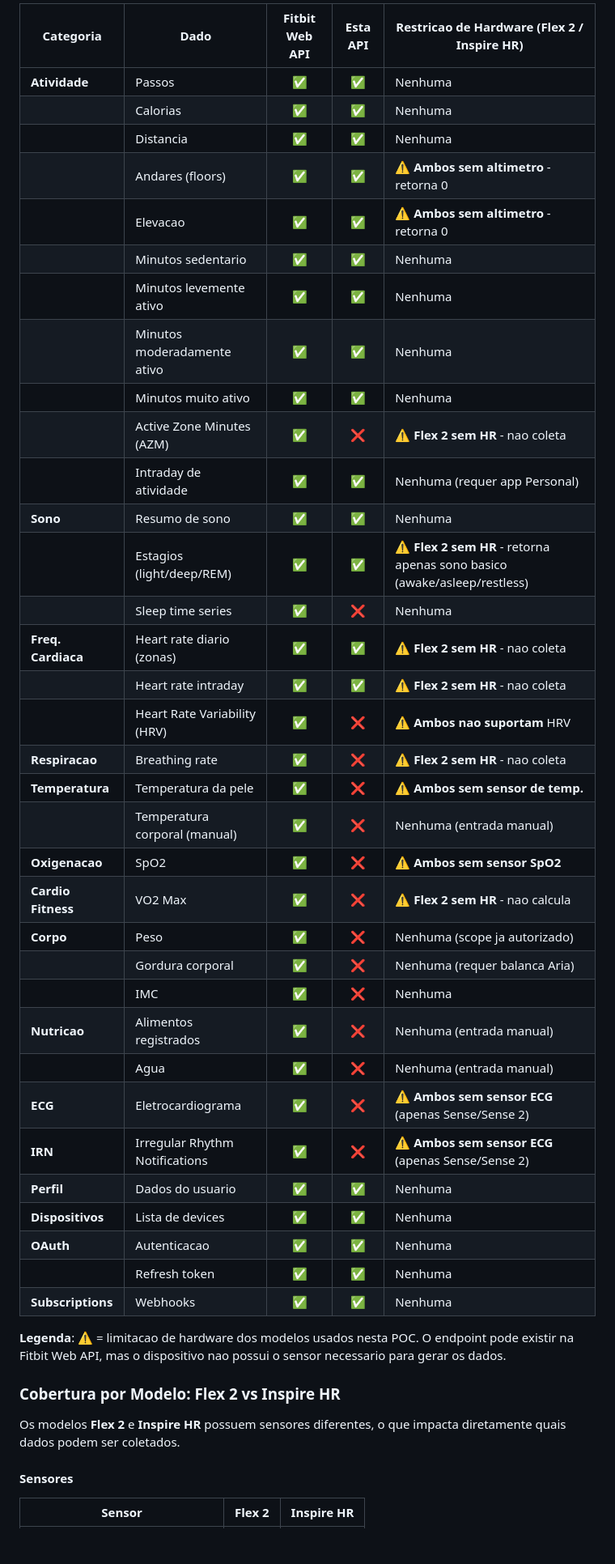
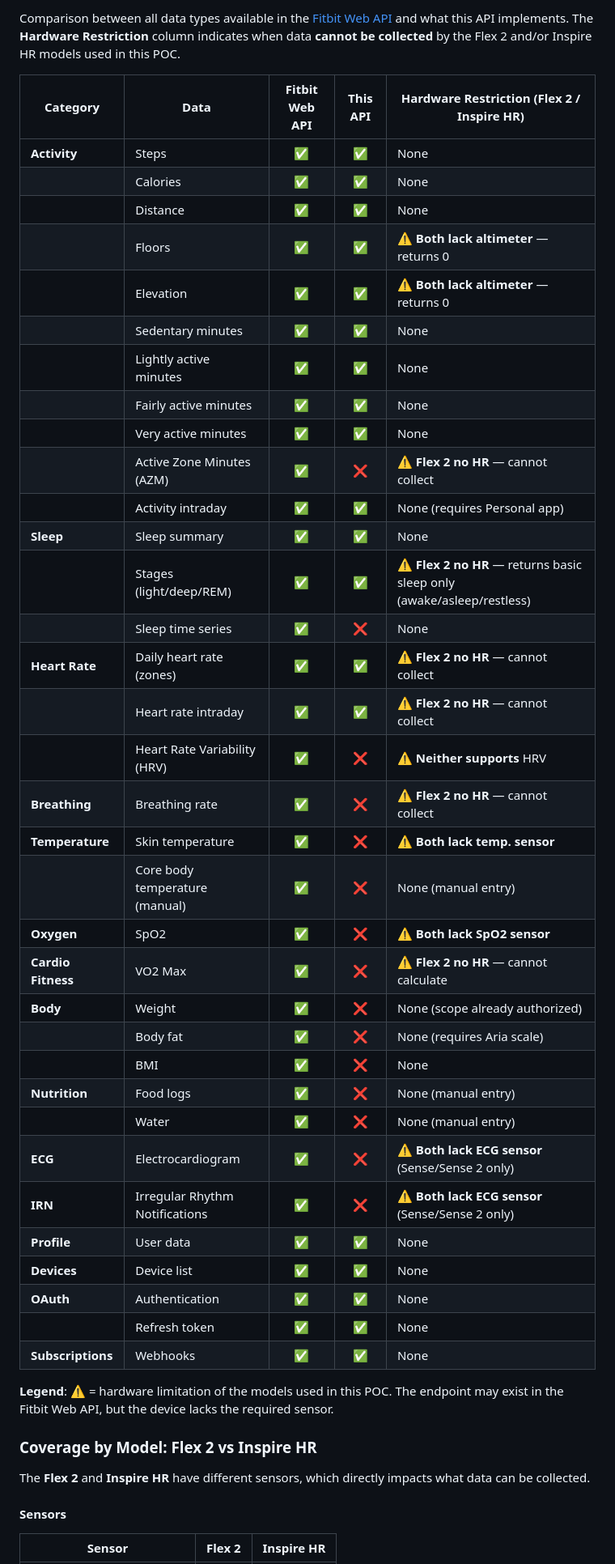
Before and after one commit to Overkillas/fitbit-health-poc, a Markdown page: README.md, the part around one of its changes. Shown at 81% size. Rendered like a GitHub page; blank space fills up the shorter version.

Commit message:
docs: add bilingual README with POC disclaimer

```diff
--- a/README.md
+++ b/README.md
@@ -183,48 +194,50 @@ Comparacao entre todos os tipos de dados disponiveis na [Fitbit Web API](https:/
 
-| Categoria | Dado | Fitbit Web API | Esta API | Restricao de Hardware (Flex 2 / Inspire HR) |
-|-----------|------|:--------------:|:--------:|----------------------------------------------|
-| **Atividade** | Passos | ✅ | ✅ | Nenhuma |
-| | Calorias | ✅ | ✅ | Nenhuma |
-| | Distancia | ✅ | ✅ | Nenhuma |
-| | Andares (floors) | ✅ | ✅ | ⚠️ **Ambos sem altimetro** - retorna 0 |
-| | Elevacao | ✅ | ✅ | ⚠️ **Ambos sem altimetro** - retorna 0 |
-| | Minutos sedentario | ✅ | ✅ | Nenhuma |
-| | Minutos levemente ativo | ✅ | ✅ | Nenhuma |
-| | Minutos moderadamente ativo | ✅ | ✅ | Nenhuma |
-| | Minutos muito ativo | ✅ | ✅ | Nenhuma |
-| | Active Zone Minutes (AZM) | ✅ | ❌ | ⚠️ **Flex 2 sem HR** - nao coleta |
-| | Intraday de atividade | ✅ | ✅ | Nenhuma (requer app Personal) |
-| **Sono** | Resumo de sono | ✅ | ✅ | Nenhuma |
-| | Estagios (light/deep/REM) | ✅ | ✅ | ⚠️ **Flex 2 sem HR** - retorna apenas sono basico (awake/asleep/restless) |
-| | Sleep time series | ✅ | ❌ | Nenhuma |
-| **Freq. Cardiaca** | Heart rate diario (zonas) | ✅ | ✅ | ⚠️ **Flex 2 sem HR** - nao coleta |
-| | Heart rate intraday | ✅ | ✅ | ⚠️ **Flex 2 sem HR** - nao coleta |
-| | Heart Rate Variability (HRV) | ✅ | ❌ | ⚠️ **Ambos nao suportam** HRV |
-| **Respiracao** | Breathing rate | ✅ | ❌ | ⚠️ **Flex 2 sem HR** - nao coleta |
-| **Temperatura** | Temperatura da pele | ✅ | ❌ | ⚠️ **Ambos sem sensor de temp.** |
-| | Temperatura corporal (manual) | ✅ | ❌ | Nenhuma (entrada manual) |
-| **Oxigenacao** | SpO2 | ✅ | ❌ | ⚠️ **Ambos sem sensor SpO2** |
-| **Cardio Fitness** | VO2 Max | ✅ | ❌ | ⚠️ **Flex 2 sem HR** - nao calcula |
-| **Corpo** | Peso | ✅ | ❌ | Nenhuma (scope ja autorizado) |
-| | Gordura corporal | ✅ | ❌ | Nenhuma (requer balanca Aria) |
-| | IMC | ✅ | ❌ | Nenhuma |
-| **Nutricao** | Alimentos registrados | ✅ | ❌ | Nenhuma (entrada manual) |
-| | Agua | ✅ | ❌ | Nenhuma (entrada manual) |
-| **ECG** | Eletrocardiograma | ✅ | ❌ | ⚠️ **Ambos sem sensor ECG** (apenas Sense/Sense 2) |
-| **IRN** | Irregular Rhythm Notifications | ✅ | ❌ | ⚠️ **Ambos sem sensor ECG** (apenas Sense/Sense 2) |
-| **Perfil** | Dados do usuario | ✅ | ✅ | Nenhuma |
-| **Dispositivos** | Lista de devices | ✅ | ✅ | Nenhuma |
-| **OAuth** | Autenticacao | ✅ | ✅ | Nenhuma |
-| | Refresh token | ✅ | ✅ | Nenhuma |
-| **Subscriptions** | Webhooks | ✅ | ✅ | Nenhuma |
+Comparison between all data types available in the [Fitbit Web API](https://dev.fitbit.com/build/reference/web-api/) and what this API implements. The **Hardware Restriction** column indicates when data **cannot be collected** by the Flex 2 and/or Inspire HR models used in this POC.
 
-**Legenda**: ⚠️ = limitacao de hardware dos modelos usados nesta POC. O endpoint pode existir na Fitbit Web API, mas o dispositivo nao possui o sensor necessario para gerar os dados.
+| Category | Data | Fitbit Web API | This API | Hardware Restriction (Flex 2 / Inspire HR) |
+|----------|------|:--------------:|:--------:|---------------------------------------------|
+| **Activity** | Steps | ✅ | ✅ | None |
+| | Calories | ✅ | ✅ | None |
+| | Distance | ✅ | ✅ | None |
+| | Floors | ✅ | ✅ | ⚠️ **Both lack altimeter** — returns 0 |
+| | Elevation | ✅ | ✅ | ⚠️ **Both lack altimeter** — returns 0 |
+| | Sedentary minutes | ✅ | ✅ | None |
+| | Lightly active minutes | ✅ | ✅ | None |
+| | Fairly active minutes | ✅ | ✅ | None |
+| | Very active minutes | ✅ | ✅ | None |
+| | Active Zone Minutes (AZM) | ✅ | ❌ | ⚠️ **Flex 2 no HR** — cannot collect |
+| | Activity intraday | ✅ | ✅ | None (requires Personal app) |
+| **Sleep** | Sleep summary | ✅ | ✅ | None |
+| | Stages (light/deep/REM) | ✅ | ✅ | ⚠️ **Flex 2 no HR** — returns basic sleep only (awake/asleep/restless) |
+| | Sleep time series | ✅ | ❌ | None |
+| **Heart Rate** | Daily heart rate (zones) | ✅ | ✅ | ⚠️ **Flex 2 no HR** — cannot collect |
+| | Heart rate intraday | ✅ | ✅ | ⚠️ **Flex 2 no HR** — cannot collect |
+| | Heart Rate Variability (HRV) | ✅ | ❌ | ⚠️ **Neither supports** HRV |
+| **Breathing** | Breathing rate | ✅ | ❌ | ⚠️ **Flex 2 no HR** — cannot collect |
+| **Temperature** | Skin temperature | ✅ | ❌ | ⚠️ **Both lack temp. sensor** |
+| | Core body temperature (manual) | ✅ | ❌ | None (manual entry) |
+| **Oxygen** | SpO2 | ✅ | ❌ | ⚠️ **Both lack SpO2 sensor** |
+| **Cardio Fitness** | VO2 Max | ✅ | ❌ | ⚠️ **Flex 2 no HR** — cannot calculate |
+| **Body** | Weight | ✅ | ❌ | None (scope already authorized) |
+| | Body fat | ✅ | ❌ | None (requires Aria scale) |
+| | BMI | ✅ | ❌ | None |
+| **Nutrition** | Food logs | ✅ | ❌ | None (manual entry) |
+| | Water | ✅ | ❌ | None (manual entry) |
+| **ECG** | Electrocardiogram | ✅ | ❌ | ⚠️ **Both lack ECG sensor** (Sense/Sense 2 only) |
+| **IRN** | Irregular Rhythm Notifications | ✅ | ❌ | ⚠️ **Both lack ECG sensor** (Sense/Sense 2 only) |
+| **Profile** | User data | ✅ | ✅ | None |
+| **Devices** | Device list | ✅ | ✅ | None |
+| **OAuth** | Authentication | ✅ | ✅ | None |
+| | Refresh token | ✅ | ✅ | None |
+| **Subscriptions** | Webhooks | ✅ | ✅ | None |
 
-### Cobertura por Modelo: Flex 2 vs Inspire HR
+**Legend**: ⚠️ = hardware limitation of the models used in this POC. The endpoint may exist in the Fitbit Web API, but the device lacks the required sensor.
 
-Os modelos **Flex 2** e **Inspire HR** possuem sensores diferentes, o que impacta diretamente quais dados podem ser coletados.
+### Coverage by Model: Flex 2 vs Inspire HR
 
-#### Sensores
+The **Flex 2** and **Inspire HR** have different sensors, which directly impacts what data can be collected.
+
+#### Sensors
 
 | Sensor | Flex 2 | Inspire HR |
 |--------|:------:|:----------:|
```
Also changed, not shown: other parts of README.md (+172 -161 lines), README.pt-BR.md (added, +307 -0 lines).
